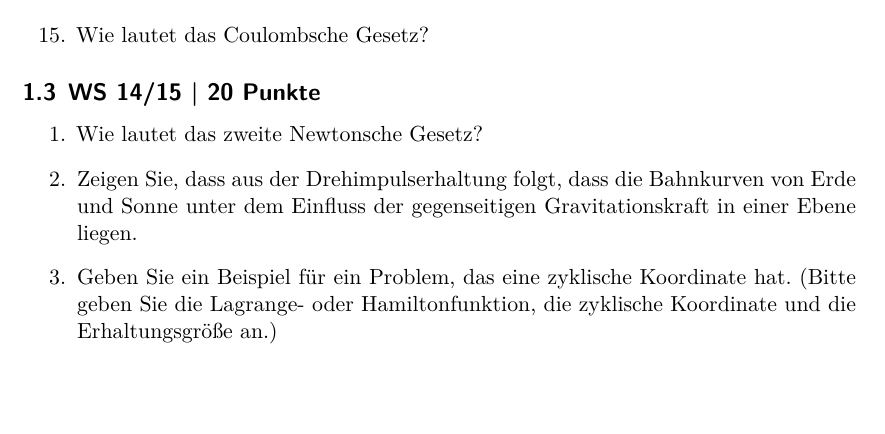
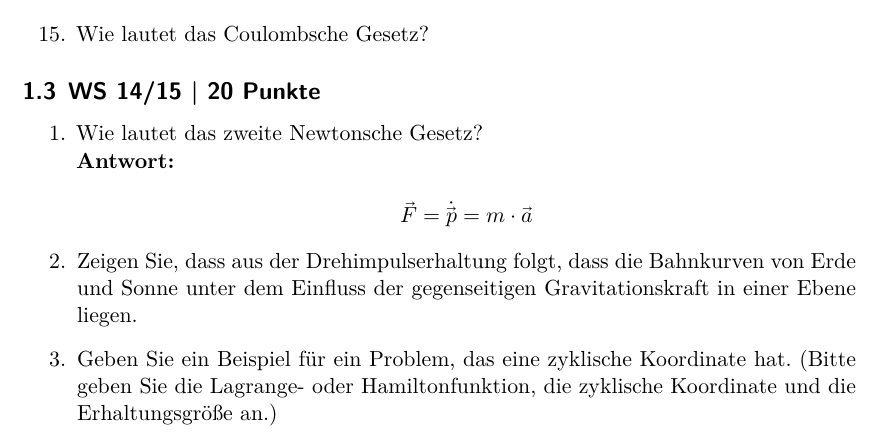
Before and after one commit to smniwiel/fragenkatalog, a LaTeX document (main.tex, which reads Fragenkatalog.tex): part of page 3 of 4, cut so that both start at the same text, the shorter picture padded with empty space. Compiled offline with XeLaTeX.

Commit message:
Antworten Format vorgestellt

```diff
--- a/Fragenkatalog.tex
+++ b/Fragenkatalog.tex
@@ -38,9 +46,13 @@
     \end{equation*}
     \item Wie lautet das Coulombsche Gesetz?
 \end{enumerate}
-\subsection{WS 14/15 | 20 Punkte}
+\subsection{WS 14/15 | 20 Punkte} % wird von Niclas bearbeitet
 \begin{enumerate}
-    \item Wie lautet das zweite Newtonsche Gesetz?
+    \item Wie lautet das zweite Newtonsche Gesetz?\\
+    \textbf{Antwort:}\\
+    \begin{equation*}
+        \vec{F} = \dot{\vec{p}} = m \cdot \vec{a}
+    \end{equation*}
     \item Zeigen Sie, dass aus der Drehimpulserhaltung folgt, dass die Bahnkurven von Erde und Sonne unter dem Einfluss der gegenseitigen Gravitationskraft in einer Ebene liegen.
     \item Geben Sie ein Beispiel für ein Problem, das eine zyklische Koordinate hat. (Bitte geben Sie die Lagrange- oder Hamiltonfunktion, die zyklische Koordinate und die Erhaltungsgröße an.)
     \item Wie lautet das Hamiltonsche Prinzip?
```
Also changed, not shown: main.pdf, Fragenkatalog.tex (12 more changed lines).
